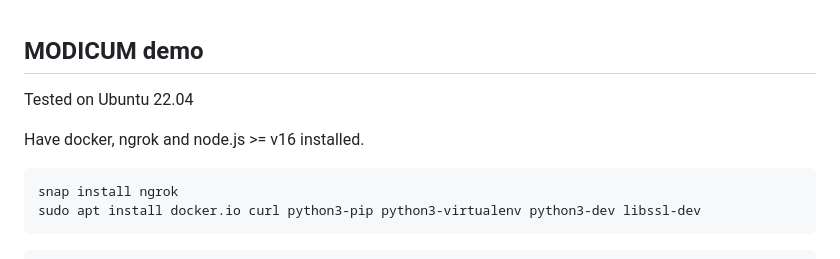
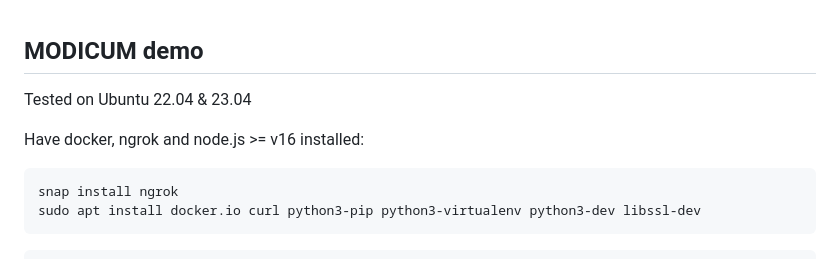
Before and after one commit to Lilypad-Tech/lilypad-modicum, a Markdown page: README.md, the part around the change. Drawn GitHub-style.

````diff
--- a/README.md
+++ b/README.md
@@ -1,8 +1,8 @@
 ## MODICUM demo
 
-Tested on Ubuntu 22.04
+Tested on Ubuntu 22.04 & 23.04
 
-Have docker, ngrok and node.js >= v16 installed.
+Have docker, ngrok and node.js >= v16 installed:
 ```
 snap install ngrok
 sudo apt install docker.io curl python3-pip python3-virtualenv python3-dev libssl-dev
````
